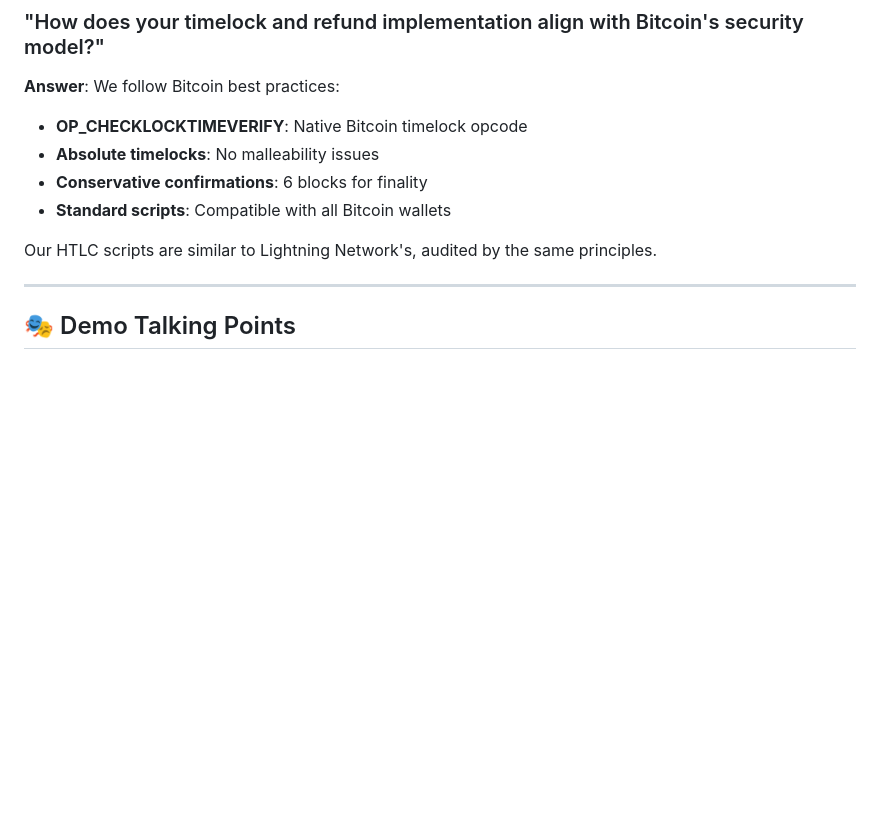
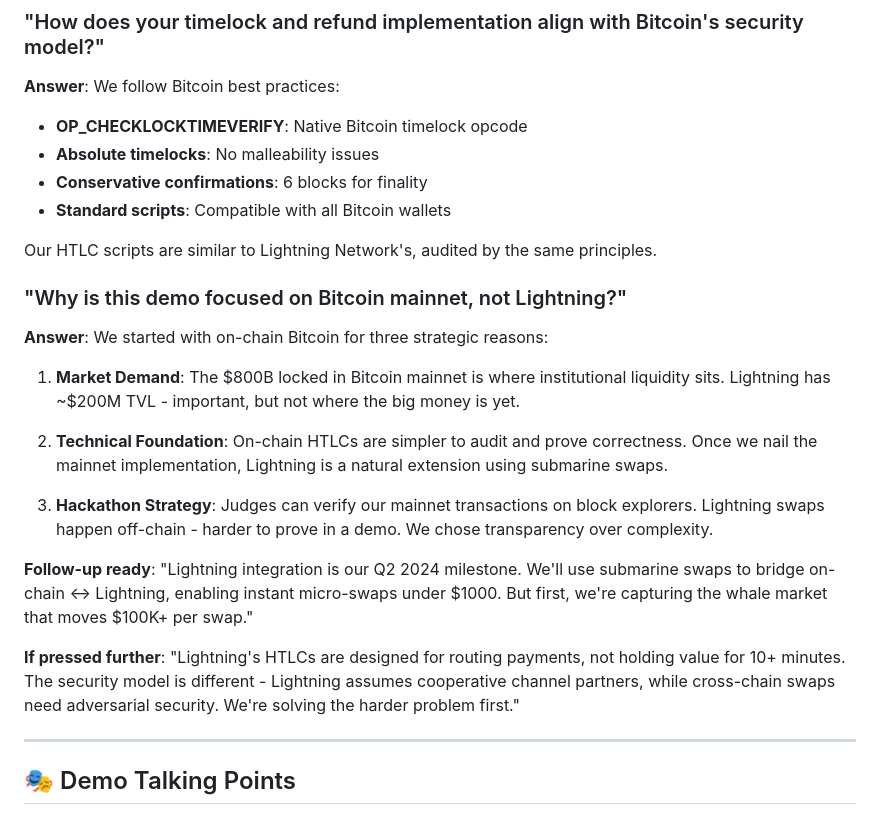
Before and after one commit to NuttakitDW/yolo-agent, a Markdown page: judge-qa-preparation.md, the part around the change. Drawn GitHub-style; blank space fills up the shorter version.

Commit message:
docs: add strategic rationale for Bitcoin mainnet focus in demo, addressing market demand, technical foundation, and hackathon strategy

```diff
--- a/judge-qa-preparation.md
+++ b/judge-qa-preparation.md
@@ -179,6 +179,20 @@ This prevents race conditions - you always have time to claim Bitcoin after clai
 
 Our HTLC scripts are similar to Lightning Network's, audited by the same principles.
 
+### "Why is this demo focused on Bitcoin mainnet, not Lightning?"
+
+**Answer**: We started with on-chain Bitcoin for three strategic reasons:
+
+1. **Market Demand**: The $800B locked in Bitcoin mainnet is where institutional liquidity sits. Lightning has ~$200M TVL - important, but not where the big money is yet.
+
+2. **Technical Foundation**: On-chain HTLCs are simpler to audit and prove correctness. Once we nail the mainnet implementation, Lightning is a natural extension using submarine swaps.
+
+3. **Hackathon Strategy**: Judges can verify our mainnet transactions on block explorers. Lightning swaps happen off-chain - harder to prove in a demo. We chose transparency over complexity.
+
+**Follow-up ready**: "Lightning integration is our Q2 2024 milestone. We'll use submarine swaps to bridge on-chain <-> Lightning, enabling instant micro-swaps under $1000. But first, we're capturing the whale market that moves $100K+ per swap."
+
+**If pressed further**: "Lightning's HTLCs are designed for routing payments, not holding value for 10+ minutes. The security model is different - Lightning assumes cooperative channel partners, while cross-chain swaps need adversarial security. We're solving the harder problem first."
+
 ---
 
 ## 🎭 Demo Talking Points
```
